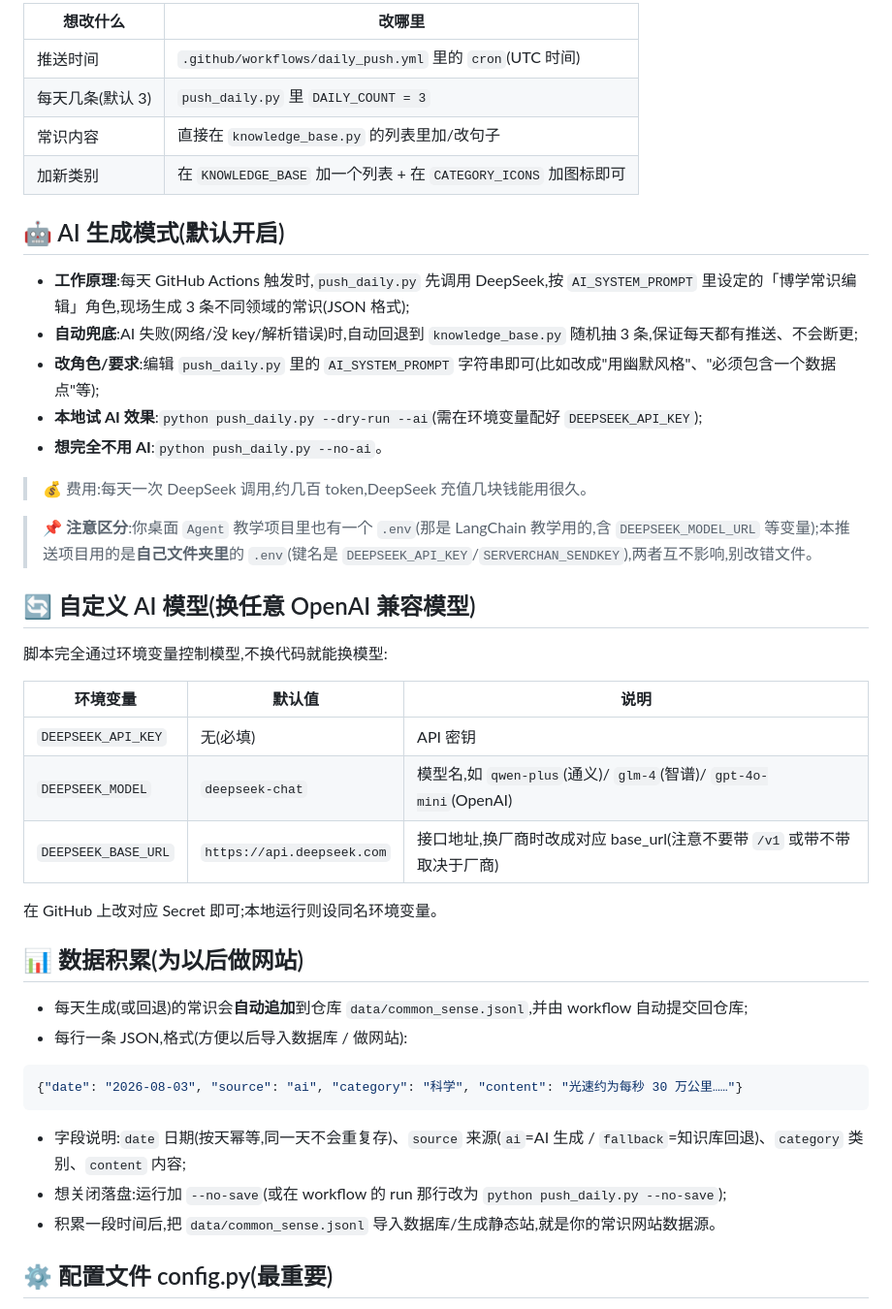
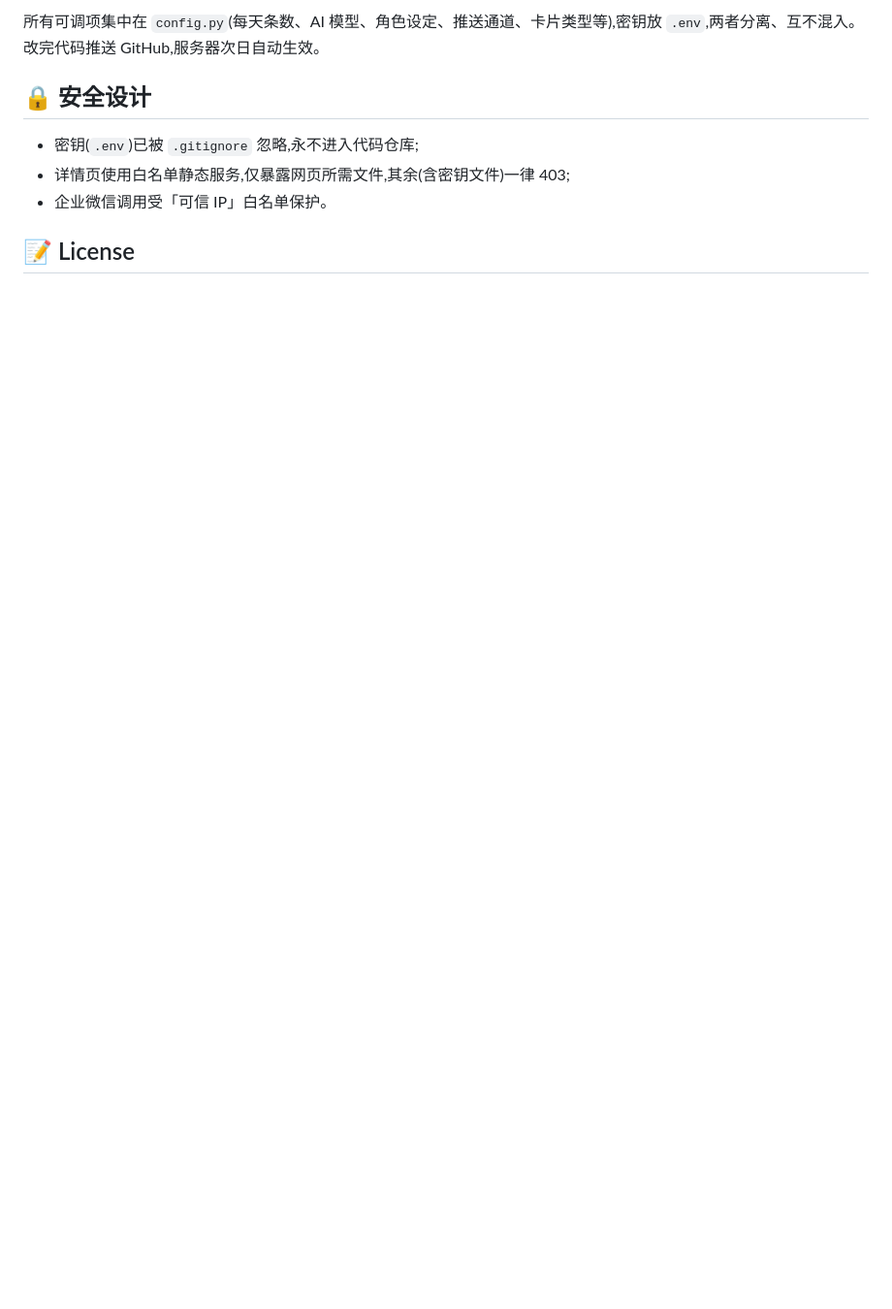
Before and after one commit to SuYakamoz/colorful_knowledge, a Markdown page: README.md, the part around one of its changes. Shown at 97% size. GitHub-like rendering; blank space fills up the shorter version.

Commit message:
docs: 重写对外 README + 新增技术教程(特级讲师风格)

````diff
--- a/README.md
+++ b/README.md
@@ -71,47 +71,11 @@ python push_daily.py               # 真实发送到微信
 
-| 想改什么 | 改哪里 |
-|---------|--------|
-| 推送时间 | `.github/workflows/daily_push.yml` 里的 `cron`(UTC 时间) |
-| 每天几条(默认 3) | `push_daily.py` 里 `DAILY_COUNT = 3` |
-| 常识内容 | 直接在 `knowledge_base.py` 的列表里加/改句子 |
-| 加新类别 | 在 `KNOWLEDGE_BASE` 加一个列表 + 在 `CATEGORY_ICONS` 加图标即可 |
+所有可调项集中在 `config.py`(每天条数、AI 模型、角色设定、推送通道、卡片类型等),密钥放 `.env`,两者分离、互不混入。改完代码推送 GitHub,服务器次日自动生效。
 
-## 🤖 AI 生成模式(默认开启)
+## 🔒 安全设计
 
-- **工作原理**:每天 GitHub Actions 触发时,`push_daily.py` 先调用 DeepSeek,按 `AI_SYSTEM_PROMPT` 里设定的「博学常识编辑」角色,现场生成 3 条不同领域的常识(JSON 格式);
-- **自动兜底**:AI 失败(网络/没 key/解析错误)时,自动回退到 `knowledge_base.py` 随机抽 3 条,保证每天都有推送、不会断更;
-- **改角色/要求**:编辑 `push_daily.py` 里的 `AI_SYSTEM_PROMPT` 字符串即可(比如改成"用幽默风格"、"必须包含一个数据点"等);
-- **本地试 AI 效果**:`python push_daily.py --dry-run --ai`(需在环境变量配好 `DEEPSEEK_API_KEY`);
-- **想完全不用 AI**:`python push_daily.py --no-ai`。
+- 密钥(`.env`)已被 `.gitignore` 忽略,永不进入代码仓库;
+- 详情页使用白名单静态服务,仅暴露网页所需文件,其余(含密钥文件)一律 403;
+- 企业微信调用受「可信 IP」白名单保护。
 
-> 💰 费用:每天一次 DeepSeek 调用,约几百 token,DeepSeek 充值几块钱能用很久。
+## 📝 License
 
-> 📌 **注意区分**:你桌面 `Agent` 教学项目里也有一个 `.env`(那是 LangChain 教学用的,含 `DEEPSEEK_MODEL_URL` 等变量);本推送项目用的是**自己文件夹里**的 `.env`(键名是 `DEEPSEEK_API_KEY`/`SERVERCHAN_SENDKEY`),两者互不影响,别改错文件。
-
-## 🔄 自定义 AI 模型(换任意 OpenAI 兼容模型)
-
-脚本完全通过环境变量控制模型,不换代码就能换模型:
-
-| 环境变量 | 默认值 | 说明 |
-|---------|--------|------|
-| `DEEPSEEK_API_KEY` | 无(必填) | API 密钥 |
-| `DEEPSEEK_MODEL` | `deepseek-chat` | 模型名,如 `qwen-plus`(通义)/ `glm-4`(智谱)/ `gpt-4o-mini`(OpenAI) |
-| `DEEPSEEK_BASE_URL` | `https://api.deepseek.com` | 接口地址,换厂商时改成对应 base_url(注意不要带 `/v1` 或带不带取决于厂商) |
-
-在 GitHub 上改对应 Secret 即可;本地运行则设同名环境变量。
-
-## 📊 数据积累(为以后做网站)
-
-- 每天生成(或回退)的常识会**自动追加**到仓库 `data/common_sense.jsonl`,并由 workflow 自动提交回仓库;
-- 每行一条 JSON,格式(方便以后导入数据库 / 做网站):
-
-```json
-{"date": "2026-08-03", "source": "ai", "category": "科学", "content": "光速约为每秒 30 万公里……"}
-```
-
-- 字段说明:`date` 日期(按天幂等,同一天不会重复存)、`source` 来源(`ai`=AI 生成 / `fallback`=知识库回退)、`category` 类别、`content` 内容;
-- 想关闭落盘:运行加 `--no-save`(或在 workflow 的 run 那行改为 `python push_daily.py --no-save`);
-- 积累一段时间后,把 `data/common_sense.jsonl` 导入数据库/生成静态站,就是你的常识网站数据源。
-
-## ⚙️ 配置文件 config.py(最重要)
-
````
Also changed, not shown: other parts of README.md (+58 -97 lines), docs/教程.md (added, +195 -0 lines).
